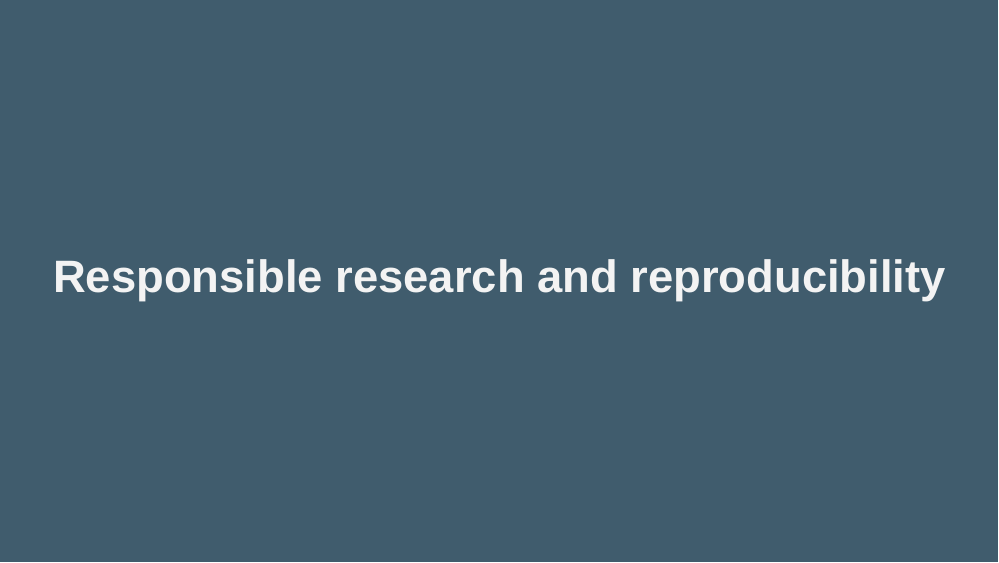
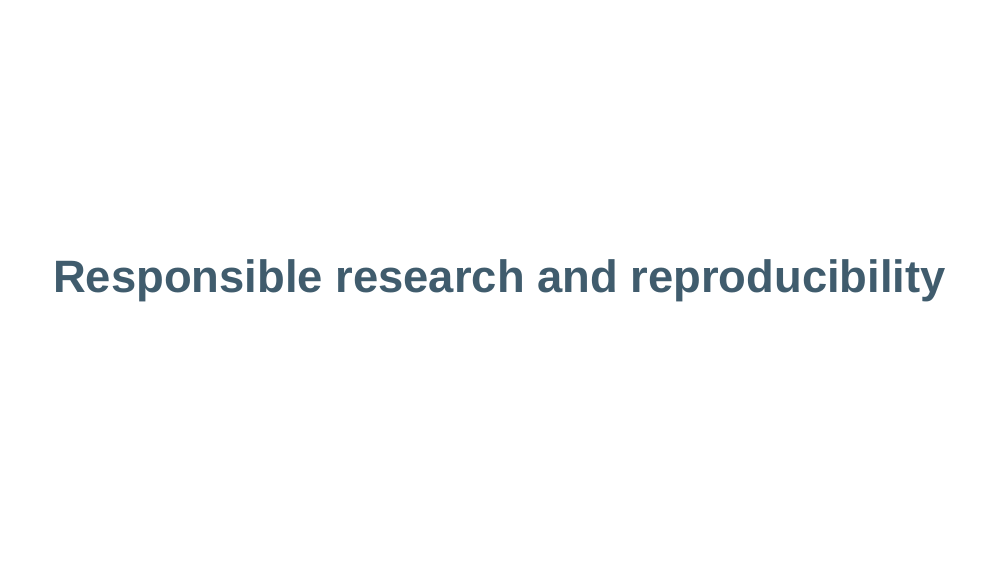
Before and after one commit to Sta323-Sp22/sta323-sp22.github.io, an R Markdown document (slides/Lec03.Rmd): page 2 of 27. The pictures show the slides in the output file slides/Lec03.html that the author committed with the source; the slides are laid out offline by our stand-in for remark.js, each with all of its steps uncovered, in fonts that may differ from those the slides ask for, and without slide numbers, shadows or browser add-ons.

Commit message:
Update from https://github.com/Sta323-Sp22/website/commit/ff692c7a9e04d9543eb5bd847ec5d570c6675fe0)

````diff
--- a/slides/Lec03.Rmd
+++ b/slides/Lec03.Rmd
@@ -23,8 +23,7 @@ library(tidyverse)
 ```
 
 ---
-
-class: inverse, center, middle
+class: center, middle
 
 # Responsible research and reproducibility
 
````
Also changed, not shown: slides/Lec01.pdf, slides/Lec03.html, slides/Lec03.Rmd (2 more changed lines), 1 other file.
